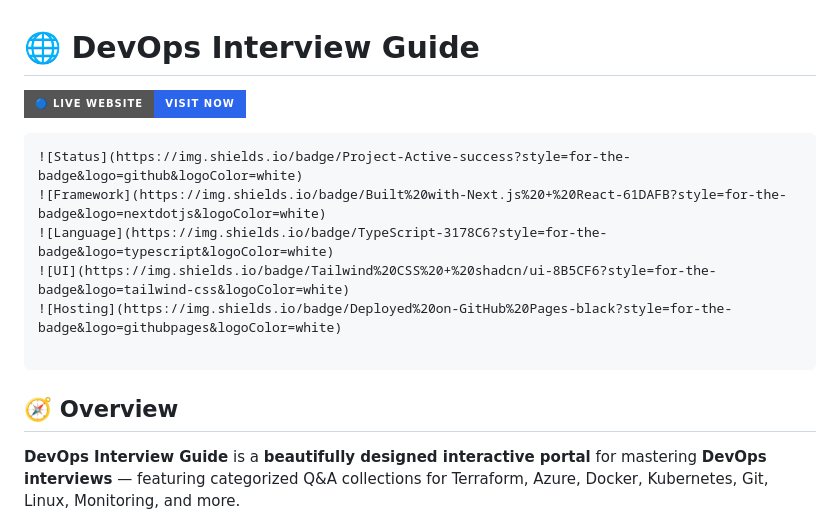
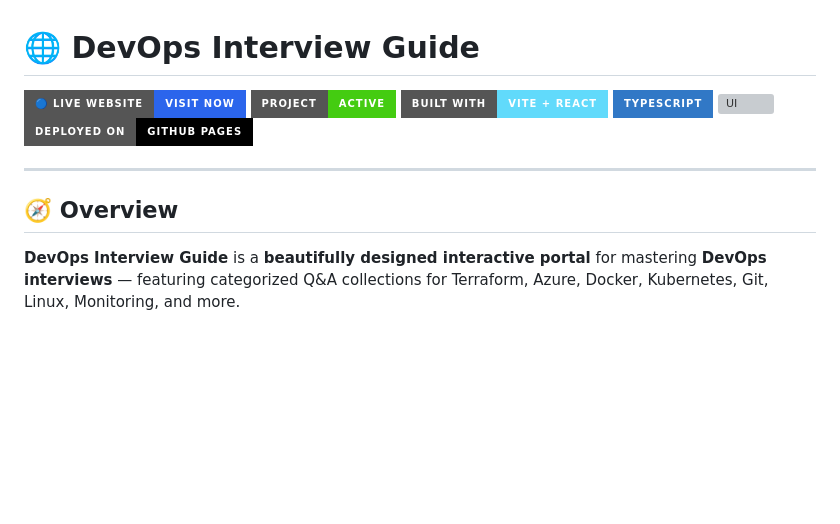
Before and after one commit to Riteshatri/DevOps-Interview-Guide, a Markdown page: README.md, the part around the change. Drawn GitHub-style; badges without logos; blank space fills up the shorter version; grey boxes are pictures that could not be loaded.

Commit message:
Update README to reflect framework change and add details

````diff
--- a/README.md
+++ b/README.md
@@ -1,15 +1,16 @@
 # 🌐 DevOps Interview Guide
 
 [![Live Site](https://img.shields.io/badge/🔵%20Live%20Website-Visit%20Now-2b65ec?style=for-the-badge&logo=githubpages&logoColor=white)](https://riteshatri.github.io/DevOps-Interview-Guide/)
-```
 ![Status](https://img.shields.io/badge/Project-Active-success?style=for-the-badge&logo=github&logoColor=white)
-![Framework](https://img.shields.io/badge/Built%20with-Next.js%20+%20React-61DAFB?style=for-the-badge&logo=nextdotjs&logoColor=white)
+![Framework](https://img.shields.io/badge/Built%20with-Vite%20+%20React-61DAFB?style=for-the-badge&logo=vite&logoColor=white)
 ![Language](https://img.shields.io/badge/TypeScript-3178C6?style=for-the-badge&logo=typescript&logoColor=white)
 ![UI](https://img.shields.io/badge/Tailwind%20CSS%20+%20shadcn/ui-8B5CF6?style=for-the-badge&logo=tailwind-css&logoColor=white)
 ![Hosting](https://img.shields.io/badge/Deployed%20on-GitHub%20Pages-black?style=for-the-badge&logo=githubpages&logoColor=white)
 
-```
+---
+
 ## 🧭 Overview
+
 
 **DevOps Interview Guide** is a **beautifully designed interactive portal** for mastering **DevOps interviews** — featuring categorized Q&A collections for Terraform, Azure, Docker, Kubernetes, Git, Linux, Monitoring, and more.
 
````
